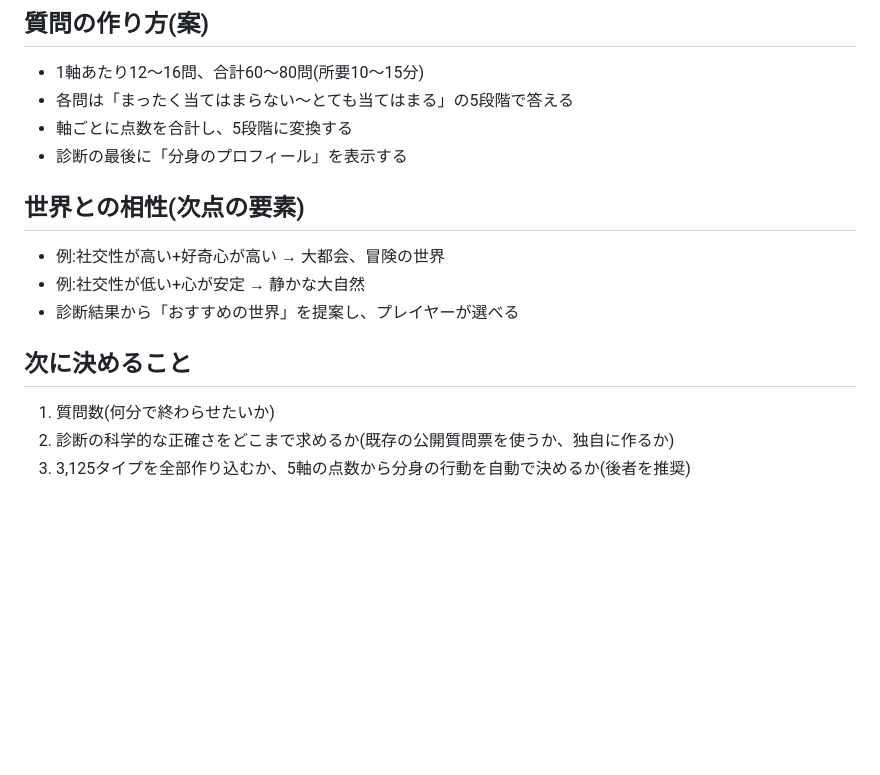
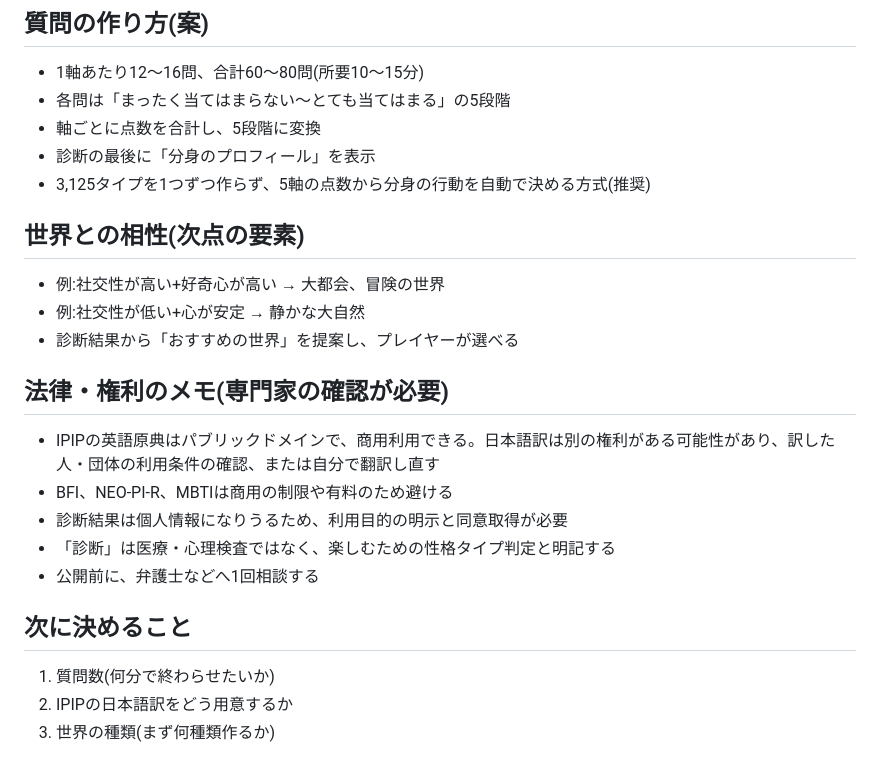
Before and after one commit to nonhappycloversonota/todo-list, a Markdown page: docs/game-plan/01-企画書.md, the part around one of its changes. GitHub-like rendering; blank space fills up the shorter version.

```diff
--- a/docs/game-plan/01-企画書.md
+++ b/docs/game-plan/01-企画書.md
@@ -57,16 +57,24 @@
 
 ## 質問の作り方(案)
 - 1軸あたり12〜16問、合計60〜80問(所要10〜15分)
-- 各問は「まったく当てはまらない〜とても当てはまる」の5段階で答える
-- 軸ごとに点数を合計し、5段階に変換する
-- 診断の最後に「分身のプロフィール」を表示する
+- 各問は「まったく当てはまらない〜とても当てはまる」の5段階
+- 軸ごとに点数を合計し、5段階に変換
+- 診断の最後に「分身のプロフィール」を表示
+- 3,125タイプを1つずつ作らず、5軸の点数から分身の行動を自動で決める方式(推奨)
 
 ## 世界との相性(次点の要素)
 - 例:社交性が高い+好奇心が高い → 大都会、冒険の世界
 - 例:社交性が低い+心が安定 → 静かな大自然
 - 診断結果から「おすすめの世界」を提案し、プレイヤーが選べる
 
+## 法律・権利のメモ(専門家の確認が必要)
+- IPIPの英語原典はパブリックドメインで、商用利用できる。日本語訳は別の権利がある可能性があり、訳した人・団体の利用条件の確認、または自分で翻訳し直す
+- BFI、NEO-PI-R、MBTIは商用の制限や有料のため避ける
+- 診断結果は個人情報になりうるため、利用目的の明示と同意取得が必要
+- 「診断」は医療・心理検査ではなく、楽しむための性格タイプ判定と明記する
+- 公開前に、弁護士などへ1回相談する
+
 ## 次に決めること
 1. 質問数(何分で終わらせたいか)
-2. 診断の科学的な正確さをどこまで求めるか(既存の公開質問票を使うか、独自に作るか)
-3. 3,125タイプを全部作り込むか、5軸の点数から分身の行動を自動で決めるか(後者を推奨)
+2. IPIPの日本語訳をどう用意するか
+3. 世界の種類(まず何種類作るか)
```
Also changed, not shown: other parts of docs/game-plan/01-企画書.md (+20 -20 lines).
